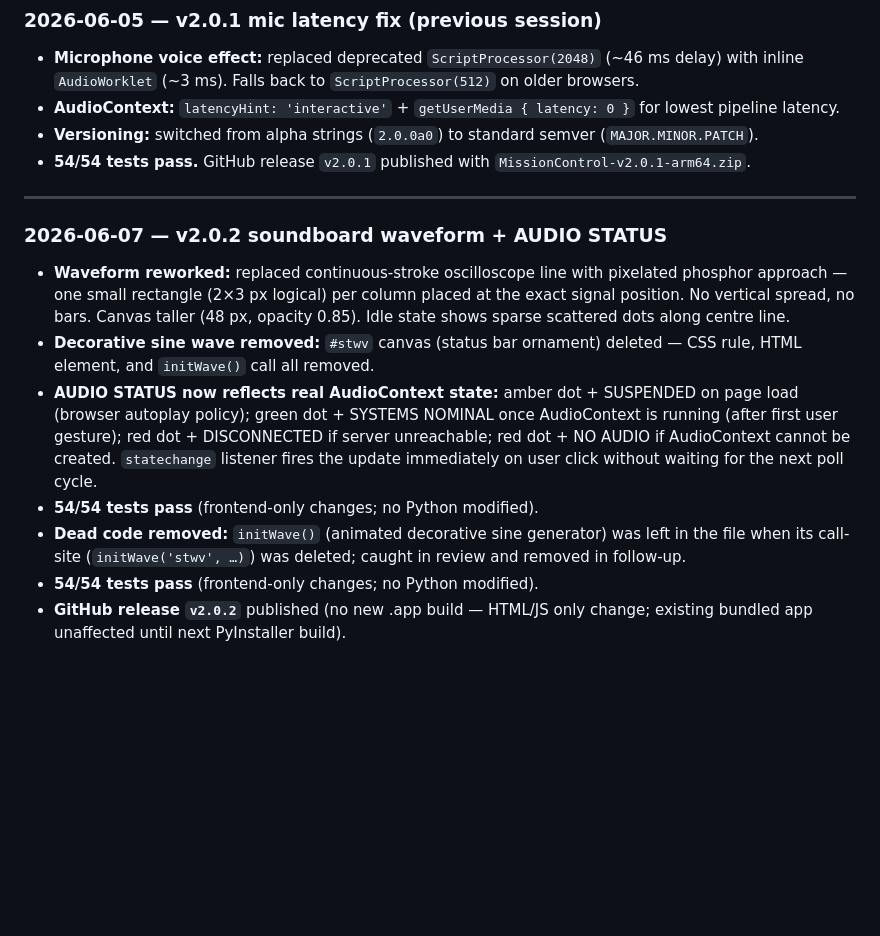
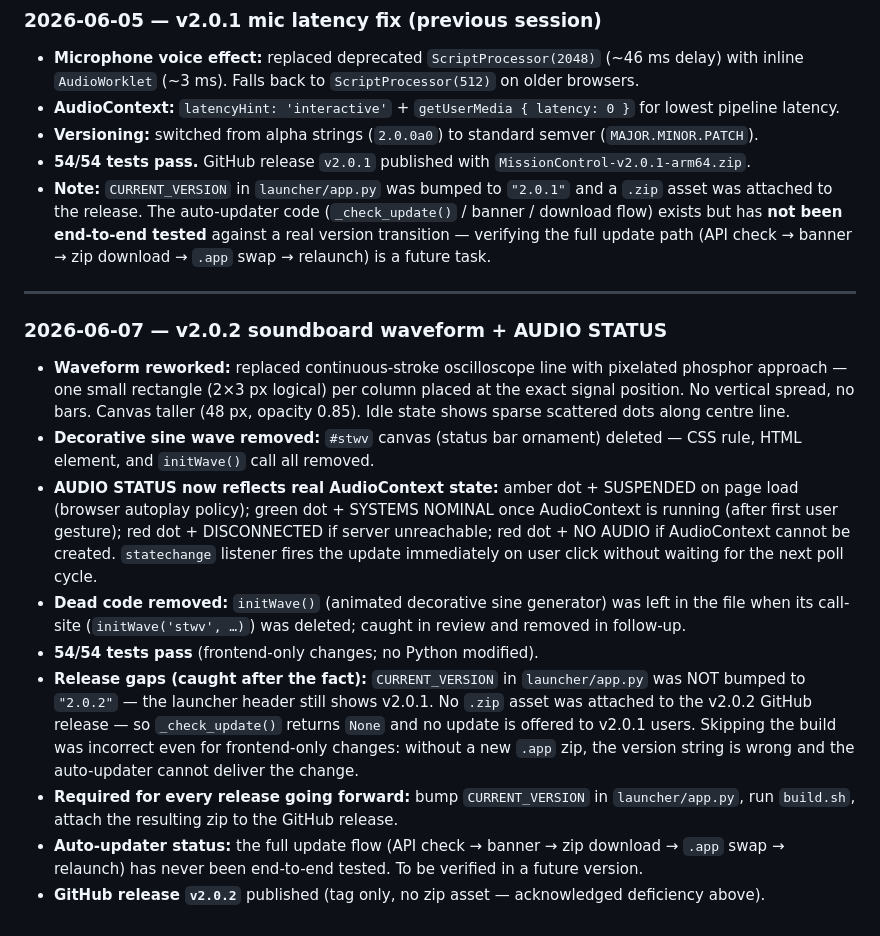
Before and after one commit to pavelklus630/alien-mission-control-v2, a Markdown page: DEVLOG.md, the part around the change. Rendered like a GitHub page; blank space fills up the shorter version.

Commit message:
Correct DEVLOG: document release process gaps in v2.0.1 and v2.0.2
- v2.0.1: note auto-updater has never been end-to-end tested
- v2.0.2: document that CURRENT_VERSION was not bumped and no zip
  asset was attached — skipping the build was incorrect even for
  frontend-only changes

Co-Authored-By: Claude Sonnet 4.6 <noreply@anthropic.com>

```diff
--- a/DEVLOG.md
+++ b/DEVLOG.md
@@ -137,6 +137,7 @@ Running record of every meaningful decision and change. Append-only; newest entr
 - **AudioContext:** `latencyHint: 'interactive'` + `getUserMedia { latency: 0 }` for lowest pipeline latency.
 - **Versioning:** switched from alpha strings (`2.0.0a0`) to standard semver (`MAJOR.MINOR.PATCH`).
 - **54/54 tests pass.** GitHub release `v2.0.1` published with `MissionControl-v2.0.1-arm64.zip`.
+- **Note:** `CURRENT_VERSION` in `launcher/app.py` was bumped to `"2.0.1"` and a `.zip` asset was attached to the release. The auto-updater code (`_check_update()` / banner / download flow) exists but has **not been end-to-end tested** against a real version transition — verifying the full update path (API check → banner → zip download → `.app` swap → relaunch) is a future task.
 
 ---
 
@@ -145,7 +146,9 @@ Running record of every meaningful decision and change. Append-only; newest entr
 - **Waveform reworked:** replaced continuous-stroke oscilloscope line with pixelated phosphor approach — one small rectangle (2×3 px logical) per column placed at the exact signal position. No vertical spread, no bars. Canvas taller (48 px, opacity 0.85). Idle state shows sparse scattered dots along centre line.
 - **Decorative sine wave removed:** `#stwv` canvas (status bar ornament) deleted — CSS rule, HTML element, and `initWave()` call all removed.
 - **AUDIO STATUS now reflects real AudioContext state:** amber dot + SUSPENDED on page load (browser autoplay policy); green dot + SYSTEMS NOMINAL once AudioContext is running (after first user gesture); red dot + DISCONNECTED if server unreachable; red dot + NO AUDIO if AudioContext cannot be created. `statechange` listener fires the update immediately on user click without waiting for the next poll cycle.
-- **54/54 tests pass** (frontend-only changes; no Python modified).
 - **Dead code removed:** `initWave()` (animated decorative sine generator) was left in the file when its call-site (`initWave('stwv', …)`) was deleted; caught in review and removed in follow-up.
 - **54/54 tests pass** (frontend-only changes; no Python modified).
-- **GitHub release `v2.0.2`** published (no new .app build — HTML/JS only change; existing bundled app unaffected until next PyInstaller build).
+- **Release gaps (caught after the fact):** `CURRENT_VERSION` in `launcher/app.py` was NOT bumped to `"2.0.2"` — the launcher header still shows v2.0.1. No `.zip` asset was attached to the v2.0.2 GitHub release — so `_check_update()` returns `None` and no update is offered to v2.0.1 users. Skipping the build was incorrect even for frontend-only changes: without a new `.app` zip, the version string is wrong and the auto-updater cannot deliver the change.
+- **Required for every release going forward:** bump `CURRENT_VERSION` in `launcher/app.py`, run `build.sh`, attach the resulting zip to the GitHub release.
+- **Auto-updater status:** the full update flow (API check → banner → zip download → `.app` swap → relaunch) has never been end-to-end tested. To be verified in a future version.
+- **GitHub release `v2.0.2`** published (tag only, no zip asset — acknowledged deficiency above).
```
